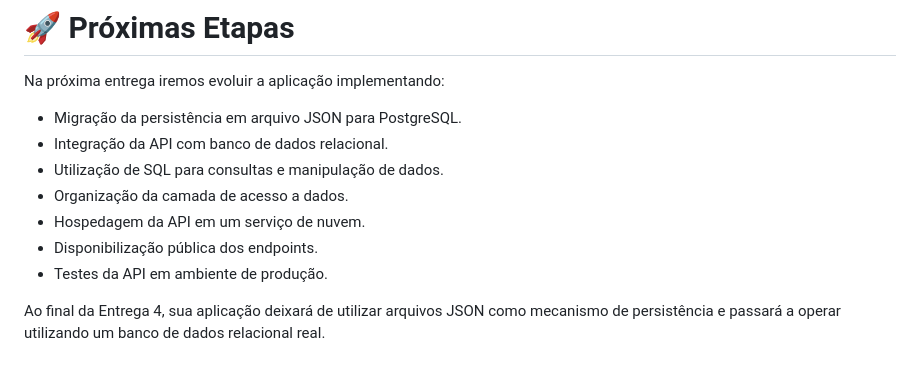
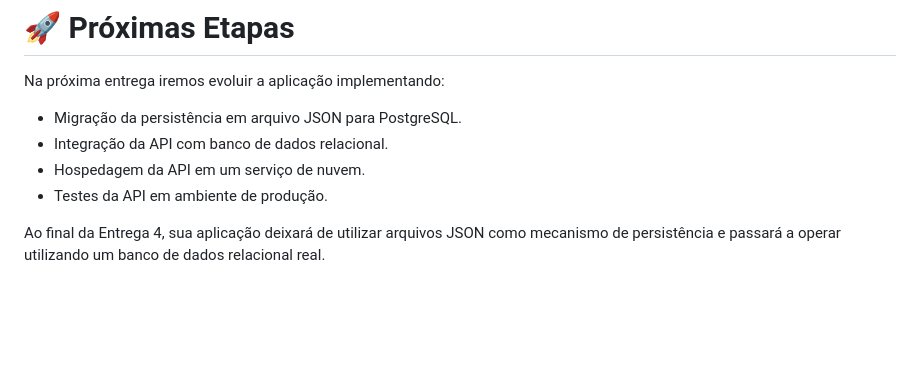
Before and after one commit to lucas-lfm/web1-2026.1-base, a Markdown page: atividades/projeto-final/roteiro-03-api-node.md, the part around the change. GitHub-like rendering; blank space fills up the shorter version.

```diff
--- a/atividades/projeto-final/roteiro-03-api-node.md
+++ b/atividades/projeto-final/roteiro-03-api-node.md
@@ -591,10 +591,7 @@ Na próxima entrega iremos evoluir a aplicação implementando:
 
 * Migração da persistência em arquivo JSON para PostgreSQL.
 * Integração da API com banco de dados relacional.
-* Utilização de SQL para consultas e manipulação de dados.
-* Organização da camada de acesso a dados.
 * Hospedagem da API em um serviço de nuvem.
-* Disponibilização pública dos endpoints.
 * Testes da API em ambiente de produção.
 
 Ao final da Entrega 4, sua aplicação deixará de utilizar arquivos JSON como mecanismo de persistência e passará a operar utilizando um banco de dados relacional real.
```
